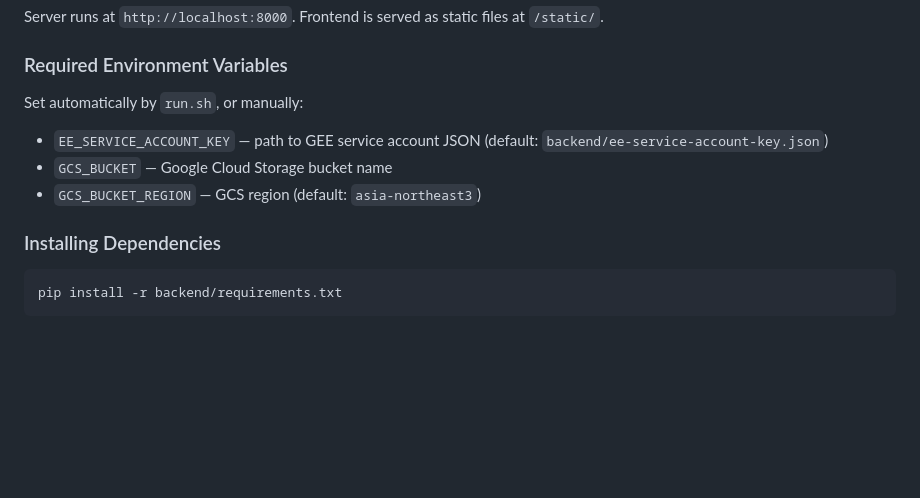
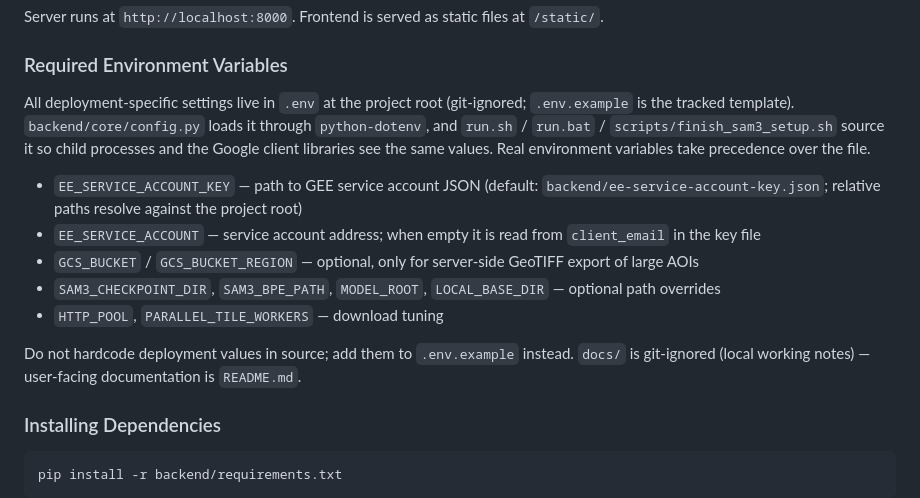
Before and after one commit to ROKMC1250/mangrove_detection_platform, a Markdown page: CLAUDE.md, the part around the change. Rendered like a GitHub page; blank space fills up the shorter version.

Commit message:
docs: point CLAUDE.md at the .env configuration surface
The env-var section still described values being set inside run.sh. It now
documents .env / .env.example as the single place for deployment settings,
lists the optional path and tuning variables, and notes that docs/ is
git-ignored so README.md is the user-facing documentation.

```diff
--- a/CLAUDE.md
+++ b/CLAUDE.md
@@ -21,10 +21,20 @@ Server runs at `http://localhost:8000`. Frontend is served as static files at `/
 
 ### Required Environment Variables
 
-Set automatically by `run.sh`, or manually:
-- `EE_SERVICE_ACCOUNT_KEY` — path to GEE service account JSON (default: `backend/ee-service-account-key.json`)
-- `GCS_BUCKET` — Google Cloud Storage bucket name
-- `GCS_BUCKET_REGION` — GCS region (default: `asia-northeast3`)
+All deployment-specific settings live in `.env` at the project root (git-ignored;
+`.env.example` is the tracked template). `backend/core/config.py` loads it through
+`python-dotenv`, and `run.sh` / `run.bat` / `scripts/finish_sam3_setup.sh` source it
+so child processes and the Google client libraries see the same values. Real
+environment variables take precedence over the file.
+
+- `EE_SERVICE_ACCOUNT_KEY` — path to GEE service account JSON (default: `backend/ee-service-account-key.json`; relative paths resolve against the project root)
+- `EE_SERVICE_ACCOUNT` — service account address; when empty it is read from `client_email` in the key file
+- `GCS_BUCKET` / `GCS_BUCKET_REGION` — optional, only for server-side GeoTIFF export of large AOIs
+- `SAM3_CHECKPOINT_DIR`, `SAM3_BPE_PATH`, `MODEL_ROOT`, `LOCAL_BASE_DIR` — optional path overrides
+- `HTTP_POOL`, `PARALLEL_TILE_WORKERS` — download tuning
+
+Do not hardcode deployment values in source; add them to `.env.example` instead.
+`docs/` is git-ignored (local working notes) — user-facing documentation is `README.md`.
 
 ### Installing Dependencies
 
```
